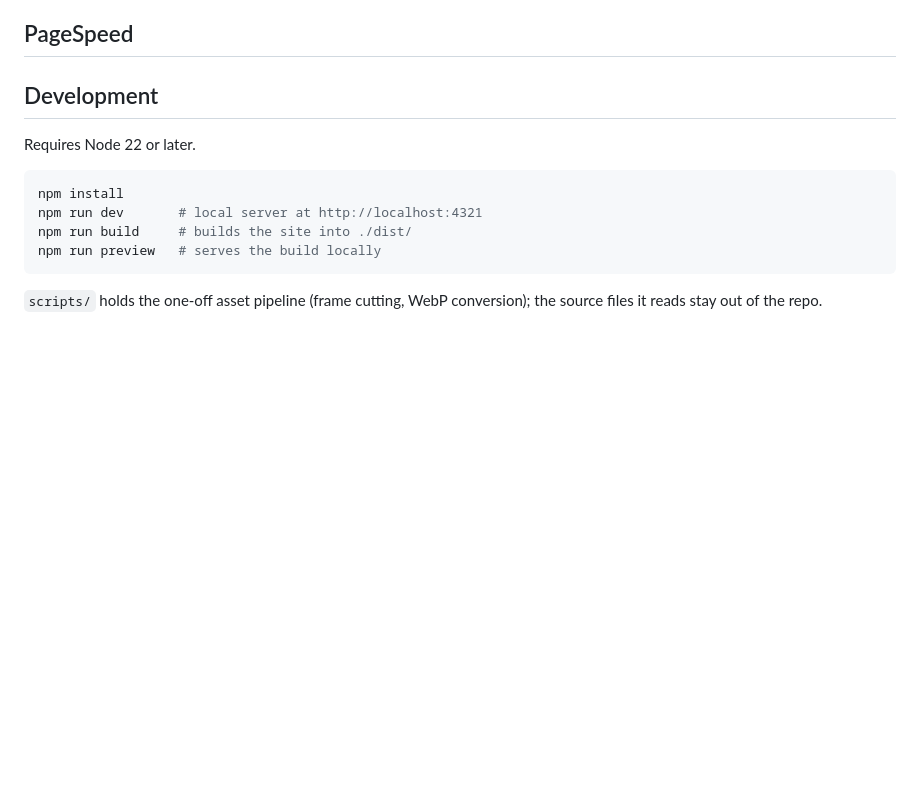
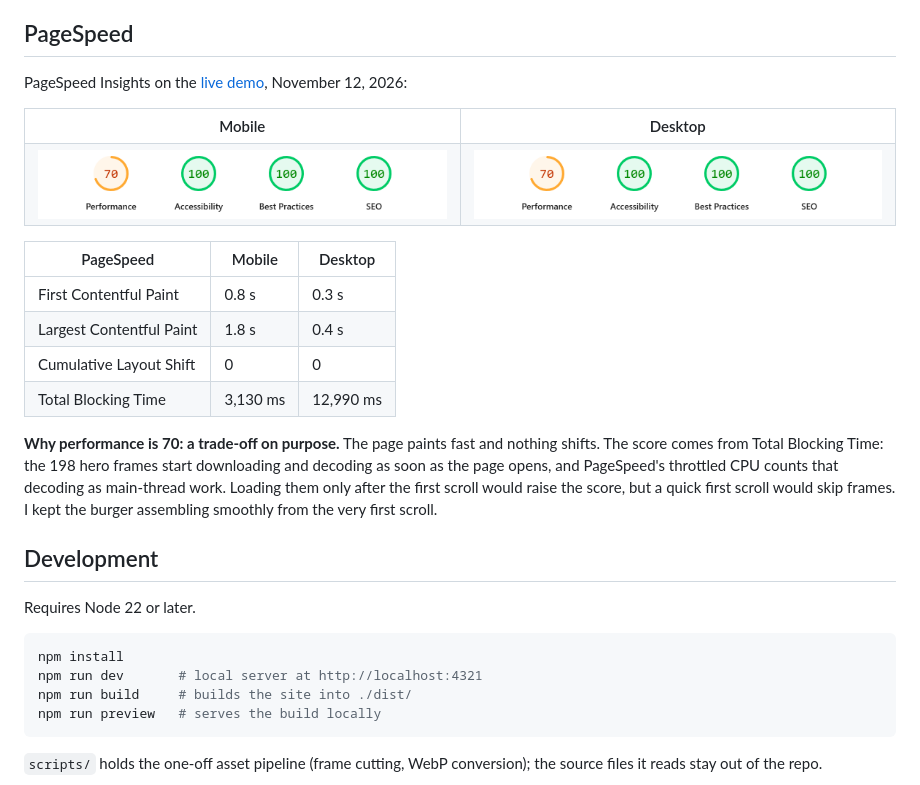
Before and after one commit to jesusgabri3l/restaurante-brasa, a Markdown page: README.md, the part around the change. GitHub-like rendering; pictures changed too: docs/screenshots/pagespeed-desktop-2026-11-12.png (added), docs/screenshots/pagespeed-mobile-2026-11-12.png (added); blank space fills up the shorter version.

Commit message:
docs: pagespeed results in readme

```diff
--- a/README.md
+++ b/README.md
@@ -43,7 +43,27 @@ A landing page concept for a fictional brand. Brasa & Co. is not a real restaura
 
 ## PageSpeed
 
-<!-- pagespeed -->
+PageSpeed Insights on the [live demo](https://jesusgabri3l.github.io/restaurante-brasa/), November 12, 2026:
+
+<table>
+  <tr>
+    <th width="50%">Mobile</th>
+    <th width="50%">Desktop</th>
+  </tr>
+  <tr>
+    <td><img src="docs/screenshots/pagespeed-mobile-2026-11-12.png" alt="PageSpeed mobile: Performance 70, Accessibility 100, Best Practices 100, SEO 100" width="100%" /></td>
+    <td><img src="docs/screenshots/pagespeed-desktop-2026-11-12.png" alt="PageSpeed desktop: Performance 70, Accessibility 100, Best Practices 100, SEO 100" width="100%" /></td>
+  </tr>
+</table>
+
+| PageSpeed | Mobile | Desktop |
+|---|---|---|
+| First Contentful Paint | 0.8 s | 0.3 s |
+| Largest Contentful Paint | 1.8 s | 0.4 s |
+| Cumulative Layout Shift | 0 | 0 |
+| Total Blocking Time | 3,130 ms | 12,990 ms |
+
+**Why performance is 70: a trade-off on purpose.** The page paints fast and nothing shifts. The score comes from Total Blocking Time: the 198 hero frames start downloading and decoding as soon as the page opens, and PageSpeed's throttled CPU counts that decoding as main-thread work. Loading them only after the first scroll would raise the score, but a quick first scroll would skip frames. I kept the burger assembling smoothly from the very first scroll.
 
 ## Development
 
```
